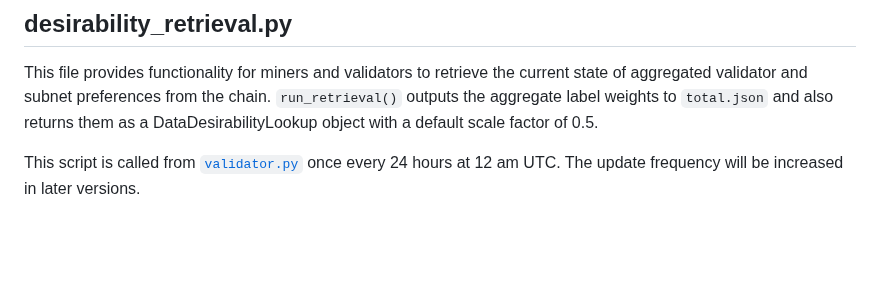
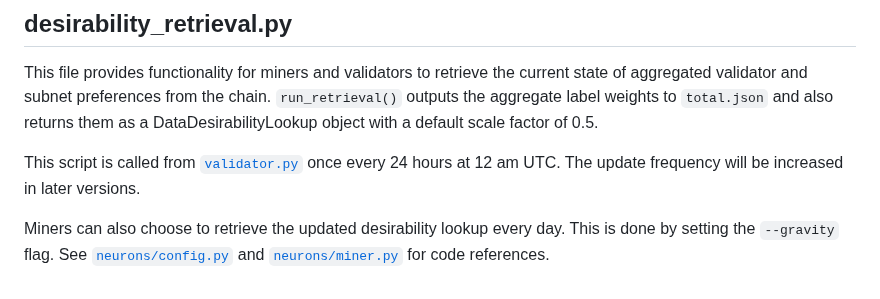
Before and after one commit to sn0man007/data-universe, a Markdown page: docs/gravity_guide.md, the part around the change. GitHub-like rendering; blank space fills up the shorter version.

Commit message:
Update gravity_guide.md
Signed-off-by: chai-amy <amy.chai@macrocosmos.ai>

```diff
--- a/docs/gravity_guide.md
+++ b/docs/gravity_guide.md
@@ -80,3 +80,5 @@ python dynamic_desirability/desirability_uploader.py --wallet YOUR_WALLET_NAME -
 This file provides functionality for miners and validators to retrieve the current state of aggregated validator and subnet preferences from the chain. `run_retrieval()` outputs the aggregate label weights to `total.json` and also returns them as a DataDesirabilityLookup object with a default scale factor of 0.5.
 
 This script is called from [`validator.py`](https://github.com/macrocosm-os/data-universe/blob/gravity/neurons/validator.py#L123) once every 24 hours at 12 am UTC. The update frequency will be increased in later versions.
+
+Miners can also choose to retrieve the updated desirability lookup every day. This is done by setting the `--gravity` flag. See [`neurons/config.py`](../neurons/config.py) and [`neurons/miner.py`](../neurons/miner.py) for code references.
```
